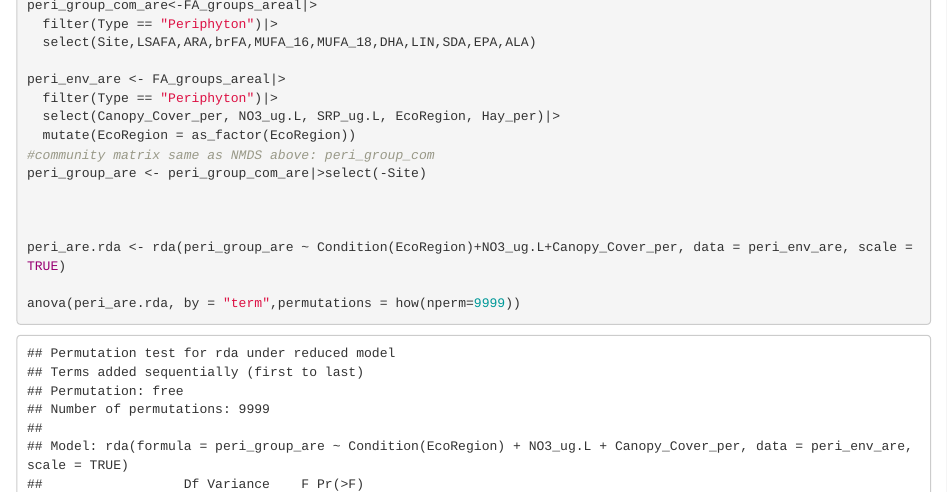
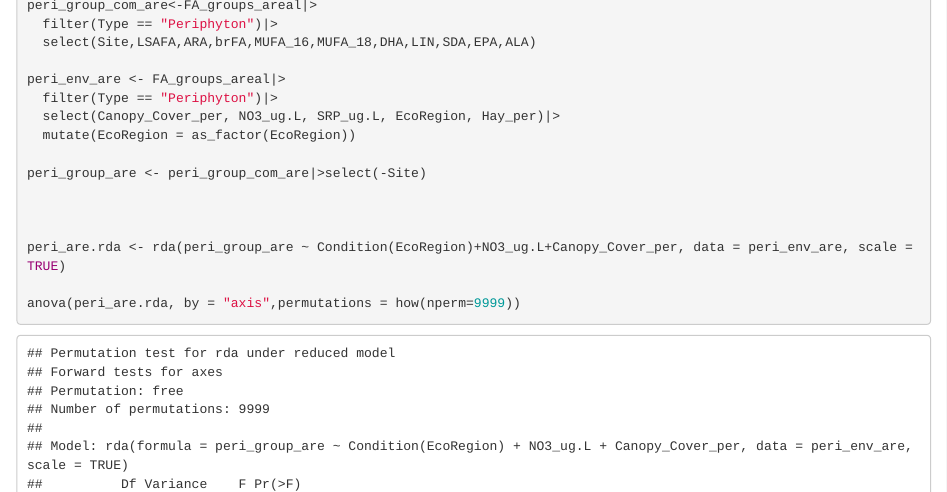
Before and after one commit to robbinscalebj/Ozarks-LNH, an R Markdown document (analysis/paper/Ozarks_FA_Analysis.Rmd): the page in a window 1100 px wide, from 1040 px down. Rendered offline with R 4.5, knitr and Pandoc, with nearby package versions; code that draws random numbers runs with fixed seeds of ours; some code elsewhere in the file could not run offline.

Commit message:
Update Ozarks_FA_Analysis.Rmd

```diff
--- a/analysis/paper/Ozarks_FA_Analysis.Rmd
+++ b/analysis/paper/Ozarks_FA_Analysis.Rmd
@@ -356,14 +356,14 @@ peri_env_are <- FA_groups_areal|>
   filter(Type == "Periphyton")|>
   select(Canopy_Cover_per, NO3_ug.L, SRP_ug.L, EcoRegion, Hay_per)|>
   mutate(EcoRegion = as_factor(EcoRegion))
-#community matrix same as NMDS above: peri_group_com
+
 peri_group_are <- peri_group_com_are|>select(-Site)
 
 
 
 peri_are.rda <- rda(peri_group_are ~ Condition(EcoRegion)+NO3_ug.L+Canopy_Cover_per, data = peri_env_are, scale = TRUE)
 
-anova(peri_are.rda, by = "term",permutations = how(nperm=9999))
+anova(peri_are.rda, by = "axis",permutations = how(nperm=9999))
 summary(peri_are.rda)
 plot(peri_are.rda, scaling = 1,display = c("sp", "wa", "cn"))
 plot(peri_are.rda, scaling = 2,display = c("sp", "wa", "cn"))
```
